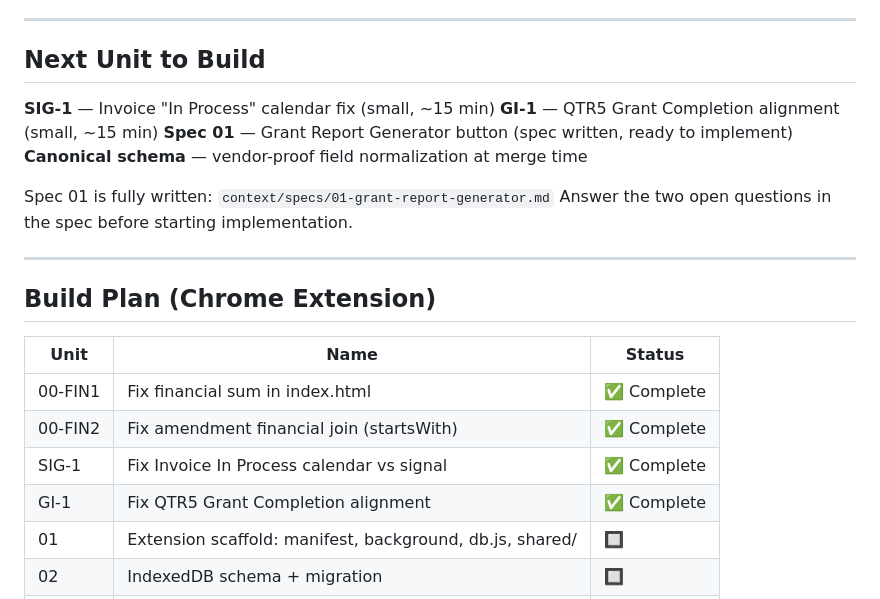
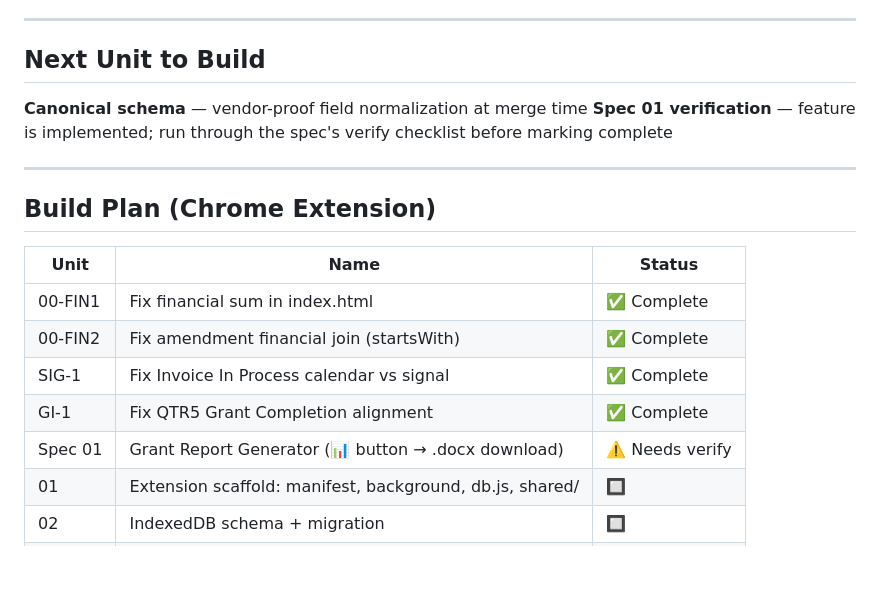
Before and after one commit to jvignatti/GGM, a Markdown page: context/progress-tracker.md, the part around the change. Drawn GitHub-style; blank space fills up the shorter version.

Commit message:
update progress

```diff
--- a/context/progress-tracker.md
+++ b/context/progress-tracker.md
@@ -122,13 +122,8 @@ pipeline must be re-run from scratch. The current `grants_data.json` (and the
 
 ## Next Unit to Build
 
-**SIG-1** — Invoice "In Process" calendar fix (small, ~15 min)
-**GI-1** — QTR5 Grant Completion alignment (small, ~15 min)
-**Spec 01** — Grant Report Generator button (spec written, ready to implement)
 **Canonical schema** — vendor-proof field normalization at merge time
-
-Spec 01 is fully written: `context/specs/01-grant-report-generator.md`
-Answer the two open questions in the spec before starting implementation.
+**Spec 01 verification** — feature is implemented; run through the spec's verify checklist before marking complete
 
 ---
 
@@ -140,6 +135,7 @@ Answer the two open questions in the spec before starting implementation.
 | 00-FIN2 | Fix amendment financial join (startsWith) | ✅ Complete |
 | SIG-1 | Fix Invoice In Process calendar vs signal | ✅ Complete |
 | GI-1 | Fix QTR5 Grant Completion alignment | ✅ Complete |
+| Spec 01 | Grant Report Generator (📊 button → .docx download) | ⚠️ Needs verify |
 | 01 | Extension scaffold: manifest, background, db.js, shared/ | 🔲 |
 | 02 | IndexedDB schema + migration | 🔲 |
 | 03 | Scraper: landing page (invoices + QTRs) | 🔲 |
```
